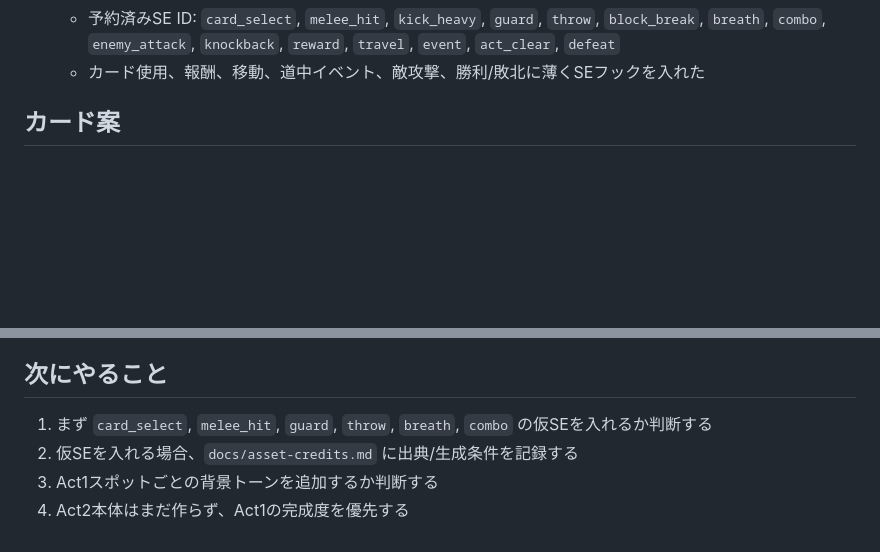
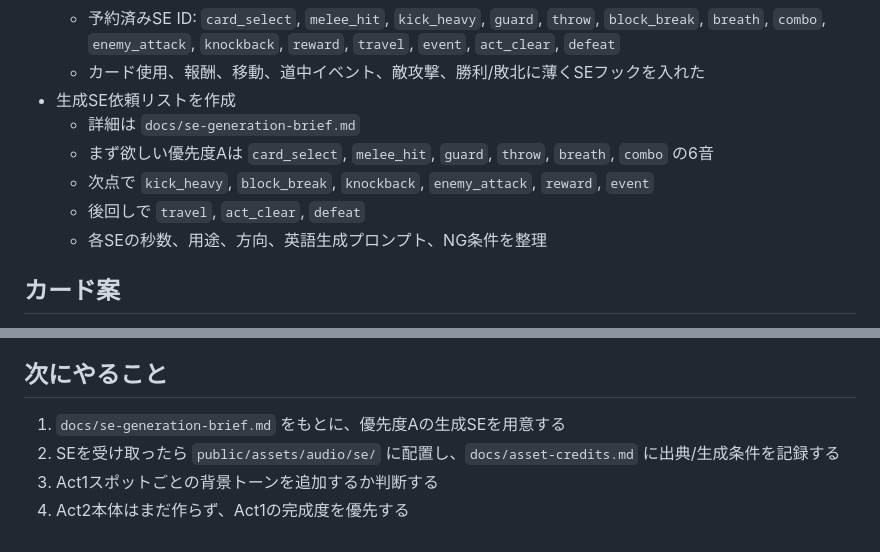
Before and after one commit to saiteu/nin-joe-arakure-island, a Markdown page: docs/session-handoff.md, 2 parts joined by grey strips. GitHub-like rendering; blank space fills up the shorter version.

Commit message:
Add generated SE brief

```diff
--- a/docs/session-handoff.md
+++ b/docs/session-handoff.md
@@ -382,6 +382,12 @@ Battle 1〜5はゲーム全体の最終決戦ではなく、Act1相当の縦切
   - 音ファイルが未配置でも、再生失敗したSE IDは以後スキップし、ゲーム進行を止めない
   - 予約済みSE ID: `card_select`, `melee_hit`, `kick_heavy`, `guard`, `throw`, `block_break`, `breath`, `combo`, `enemy_attack`, `knockback`, `reward`, `travel`, `event`, `act_clear`, `defeat`
   - カード使用、報酬、移動、道中イベント、敵攻撃、勝利/敗北に薄くSEフックを入れた
+- 生成SE依頼リストを作成
+  - 詳細は `docs/se-generation-brief.md`
+  - まず欲しい優先度Aは `card_select`, `melee_hit`, `guard`, `throw`, `breath`, `combo` の6音
+  - 次点で `kick_heavy`, `block_break`, `knockback`, `enemy_attack`, `reward`, `event`
+  - 後回しで `travel`, `act_clear`, `defeat`
+  - 各SEの秒数、用途、方向、英語生成プロンプト、NG条件を整理
 
 ## カード案
 
@@ -404,7 +410,7 @@ Battle 1〜5はゲーム全体の最終決戦ではなく、Act1相当の縦切
 
 ## 次にやること
 
-1. まず `card_select`, `melee_hit`, `guard`, `throw`, `breath`, `combo` の仮SEを入れるか判断する
-2. 仮SEを入れる場合、`docs/asset-credits.md` に出典/生成条件を記録する
+1. `docs/se-generation-brief.md` をもとに、優先度Aの生成SEを用意する
+2. SEを受け取ったら `public/assets/audio/se/` に配置し、`docs/asset-credits.md` に出典/生成条件を記録する
 3. Act1スポットごとの背景トーンを追加するか判断する
 4. Act2本体はまだ作らず、Act1の完成度を優先する
```
Also changed, not shown: docs/asset-procurement-plan.md (+3 -1 lines), docs/se-generation-brief.md (added, +85 -0 lines).
